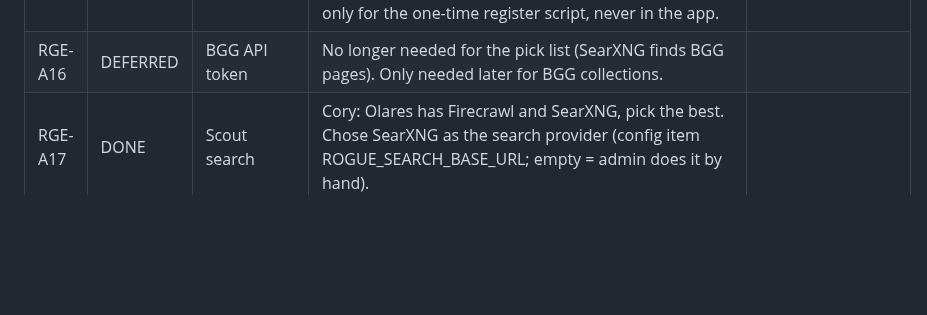
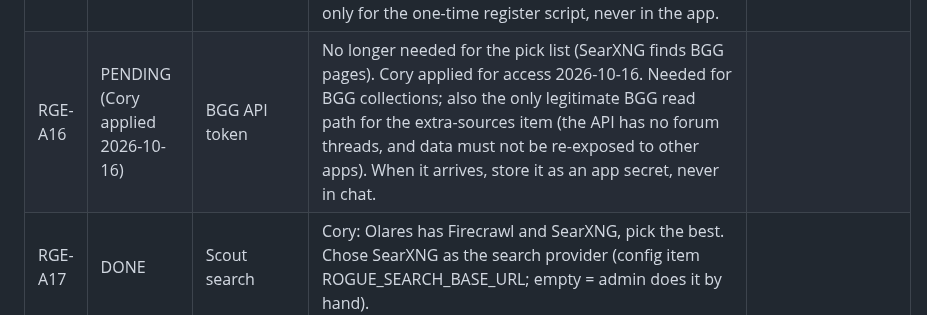
Before and after one commit to coryisakson/rogue, a Markdown page: docs/APPROVALS.md, the part around the change. Rendered like a GitHub page; blank space fills up the shorter version.

Commit message:
docs: RGE-A16 BGG token applied for

```diff
--- a/docs/APPROVALS.md
+++ b/docs/APPROVALS.md
@@ -20,5 +20,5 @@ Status: OPEN / DONE. Newest IDs at the bottom.
 | RGE-A13 | DONE | Restoring after losing the volume | Backups are encrypted (AES-256-GCM). The key is the file `backup-key` on the Rogue data share (Data/rogue/files/backup-key). Save a copy somewhere that is NOT the same disk (password manager). Without it the backups are unreadable. | Copy it now; the file is 44 bytes. | Cory confirmed key copied off-box 2026-10-15. |
 | RGE-A14 | DEFERRED | Discord alerts | Create a Discord webhook in the channel for backup-failure alerts and weekly source digests, then put `{"webhook":"https://..."}` in Data/rogue/files/discord.json. Until then alerts are only logged. | Use your existing notifications channel. | Cory: wait until full Discord integration (users interact with Rogue in the Discord app), then add an admins channel and wire alerts/digests there. |
 | RGE-A15 | DONE | Discord bot | Create a Discord application, then set ROGUE_DISCORD_APP_ID and ROGUE_DISCORD_PUBLIC_KEY on the Rogue app, set the Interactions Endpoint URL to https://rogue.cisakson.olares.com/discord/interactions, register commands (docs/DISCORD.md). Bot token only for the one-time register script, never in the app. | Do it when you want users in Discord; nothing else is blocked. | Done 2026-10-15: app id + public key in chart (0.0.53), commands registered, Interactions Endpoint URL saved (Discord's signed PING passed). Cory still needs to invite the bot to his server (OAuth2 URL: scopes applications.commands). Token file Data/rogue/discord.txt can be deleted. |
-| RGE-A16 | DEFERRED | BGG API token | No longer needed for the pick list (SearXNG finds BGG pages). Only needed later for BGG collections. | |
+| RGE-A16 | PENDING (Cory applied 2026-10-16) | BGG API token | No longer needed for the pick list (SearXNG finds BGG pages). Cory applied for access 2026-10-16. Needed for BGG collections; also the only legitimate BGG read path for the extra-sources item (the API has no forum threads, and data must not be re-exposed to other apps). When it arrives, store it as an app secret, never in chat. | |
 | RGE-A17 | DONE | Scout search | Cory: Olares has Firecrawl and SearXNG, pick the best. Chose SearXNG as the search provider (config item ROGUE_SEARCH_BASE_URL; empty = admin does it by hand). | |
```
